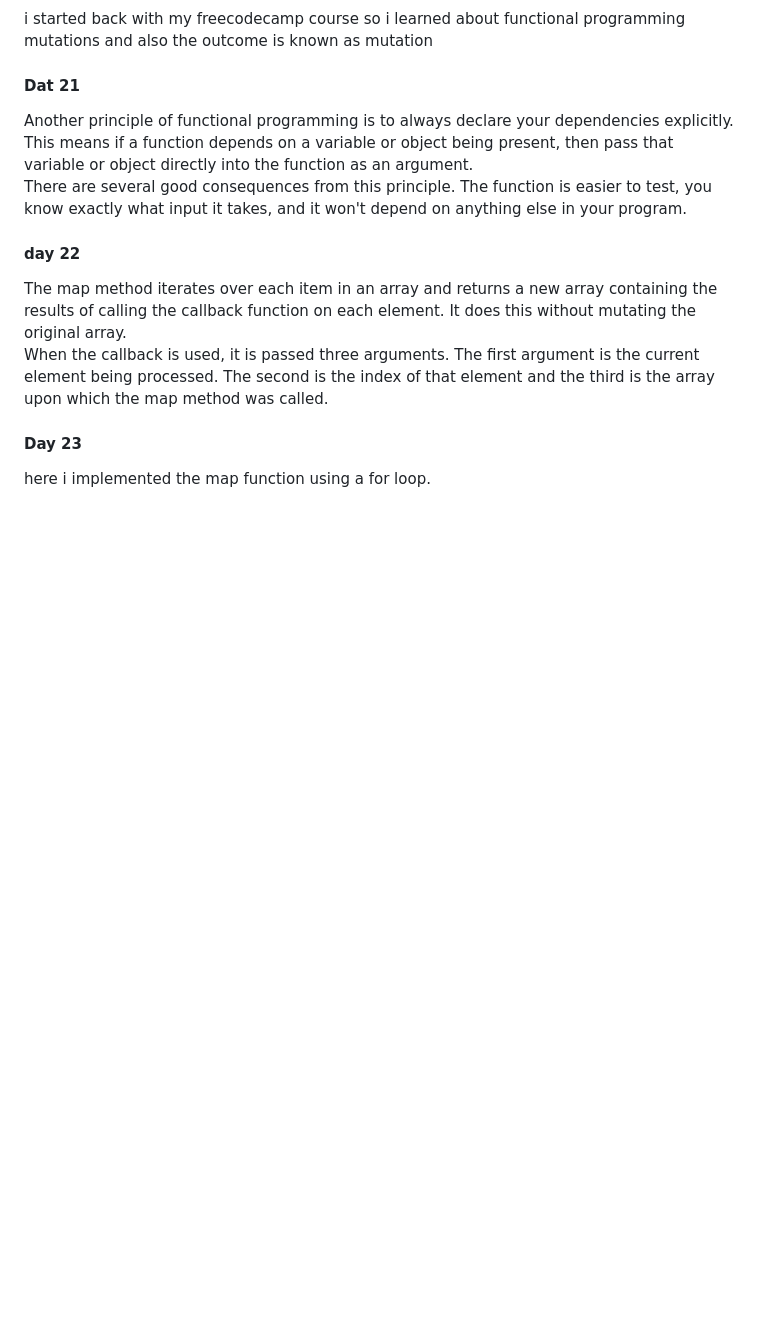
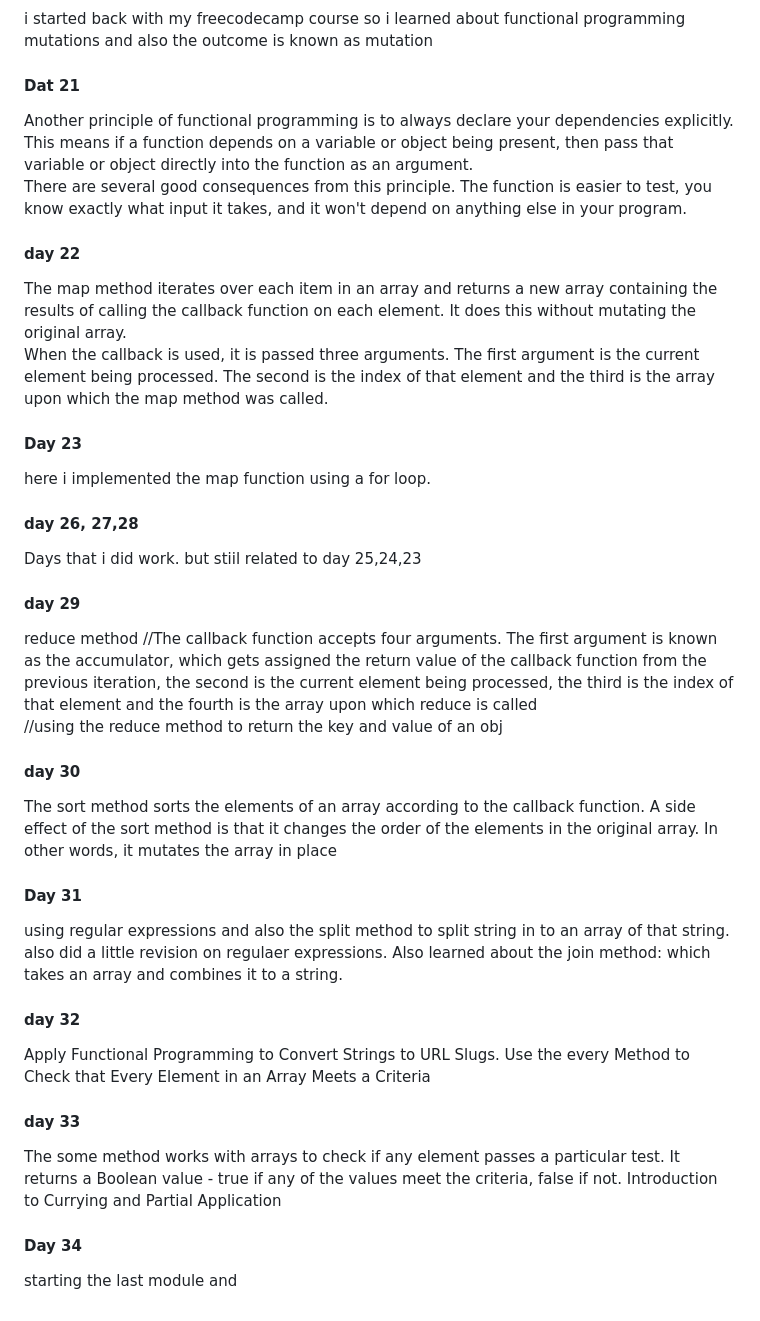
Before and after one commit to divine016/learning-javasript, a Markdown page: README.md, the part around the change. Drawn GitHub-style; blank space fills up the shorter version.

```diff
--- a/README.md
+++ b/README.md
@@ -43,3 +43,16 @@ There are several good consequences from this principle. The function is easier
 
 When the callback is used, it is passed three arguments. The first argument is the current element being processed. The second is the index of that element and the third is the array upon which the map method was called.</p>
 <p><h4>Day 23</h4>here i implemented the map function using a for loop.</p>
+<p><h4>day 26, 27,28</h4>Days that i did work. but stiil related to day 25,24,23</p>
+<p><h4>day 29</h4>reduce method
+//The callback function accepts four arguments. The first argument is known as the accumulator, which gets assigned the return value of the callback function from the previous iteration, the second is the current element being processed, the third is the index of that element and the fourth is the array upon which reduce is called
+
+//using the reduce method to return the key and value of an obj</p>
+<p><h4>day 30</h4>The sort method sorts the elements of an array according to the callback function. A side effect of the sort method is that it changes the order of the elements in the original array. In other words, it mutates the array in place</p>
+<p><h4>Day 31</h4>using regular expressions and also the split method to split string in to an array of that string. also did a little revision on regulaer expressions. Also learned about the join method: which  takes an array and combines it to a string.</p>
+<p><h4>day 32</h4>Apply Functional Programming to Convert Strings to URL Slugs. Use the every Method to Check that Every Element in an Array Meets a Criteria</p>
+<p><h4>day 33</h4>The some method works with arrays to check if any element passes a particular test. It returns a Boolean value - true if any of the values meet the criteria, false if not. Introduction to Currying and Partial Application</p>
+<p><h4>Day 34</h4>starting the last module and </p>
+<p><h4></h4></p>
+<p><h4></h4></p>
+<p><h4></h4></p>
```
